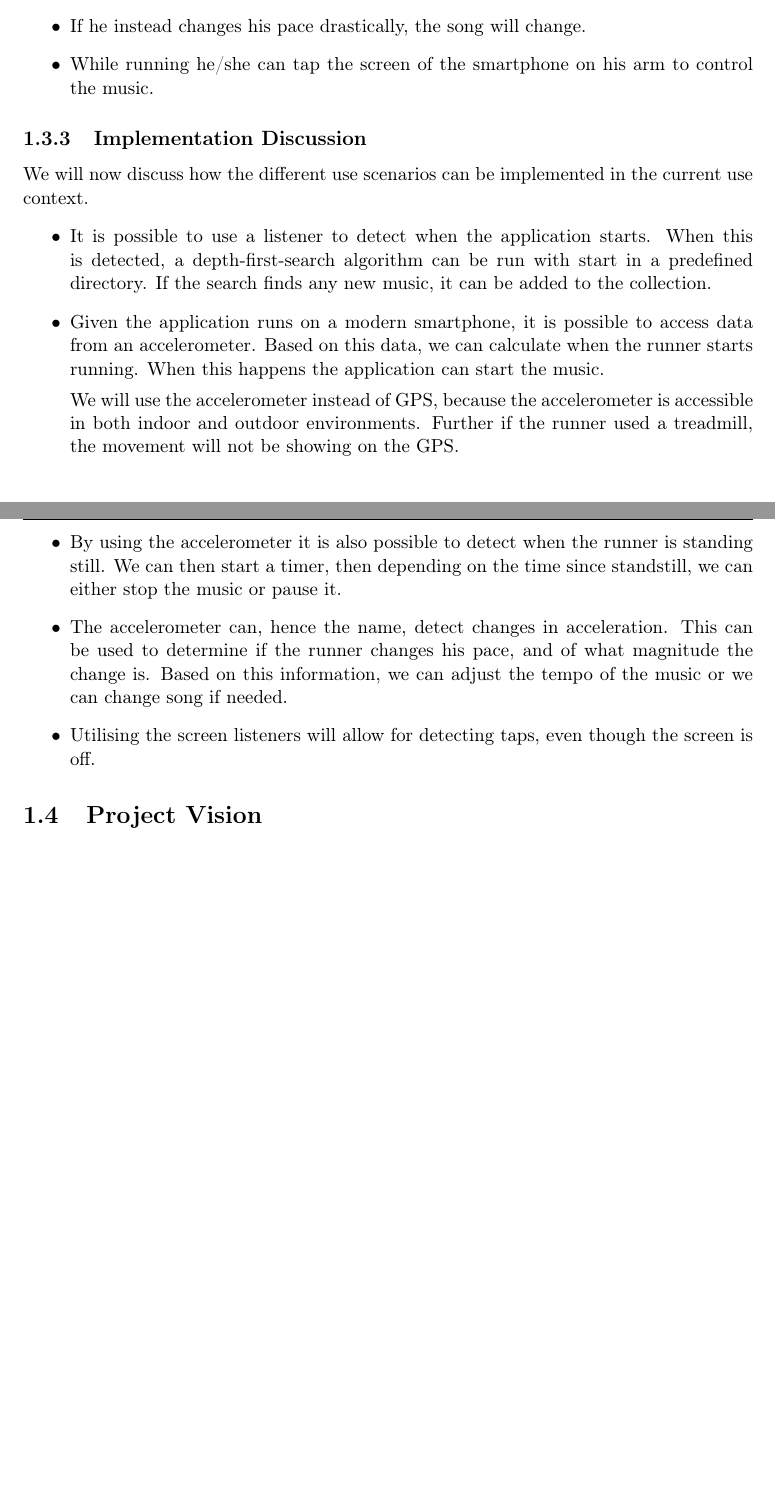
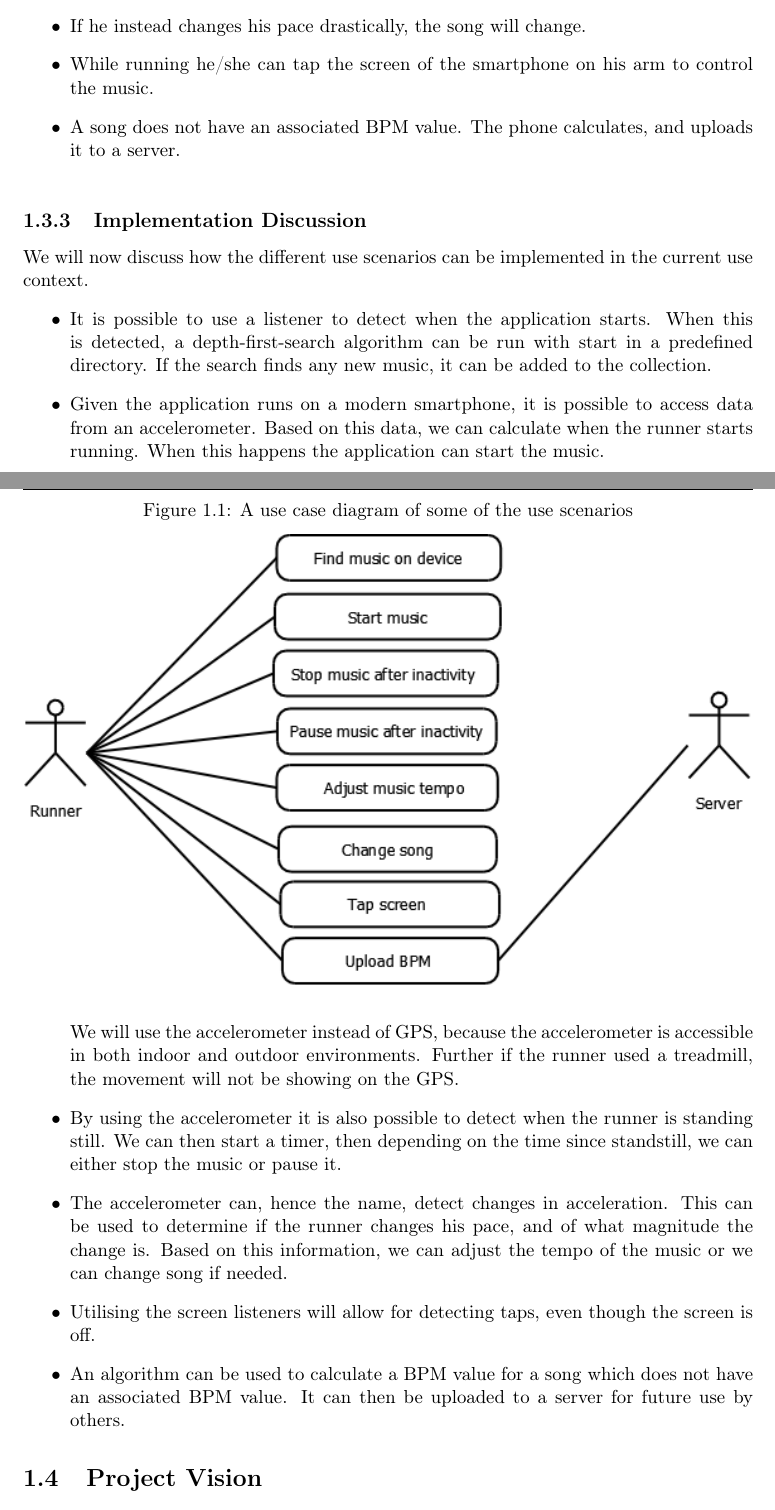
Before and after one commit to SW802F15/SoftwareInnovation_MiniProject, a LaTeX book (SWI MiniProject1 - Report/Report.tex, which reads SWI MiniProject1 - Report/Content/implementation.tex): two parts of pages 5 and 6 of 9, joined at a grey line, cut so that both start at the same text, the shorter picture padded with empty space. Compiled offline with pdfLaTeX.

Commit message:
added new use case scenario

```diff
--- a/SWI MiniProject1 - Report/Content/implementation.tex
+++ b/SWI MiniProject1 - Report/Content/implementation.tex
@@ -36,7 +36,14 @@ Here is a sample of use scenarios:
 	\item While the runner is running, if he mildly changes his pace, the music will adjust its tempo.
 	\item If he instead changes his pace drastically, the song will change.
 	\item While running he/she can tap the screen of the smartphone on his arm to control the music.
+	\item A song does not have an associated BPM value. The phone calculates, and uploads it to a server.
 \end{itemize}
+
+\begin{figure}[h!]
+  \caption{A use case diagram of some of the use scenarios}
+  \centering
+    \includegraphics[width=\textwidth]{Images/useCase.png}
+\end{figure}
 
 %todo A discussion of how to implement support for key use scenarios (see Essence-book Chapter 14).
 \subsection{Implementation Discussion}
@@ -55,4 +62,6 @@ We will now discuss how the different use scenarios can be implemented in the cu
 	Based on this information, we can adjust the tempo of the music or we can change song if needed.
 
 	\item Utilising the screen listeners will allow for detecting taps, even though the screen is off.
+
+	\item An algorithm can be used to calculate a BPM value for a song which does not have an associated BPM value. It can then be uploaded to a server for future use by others.
 \end{itemize}
```
